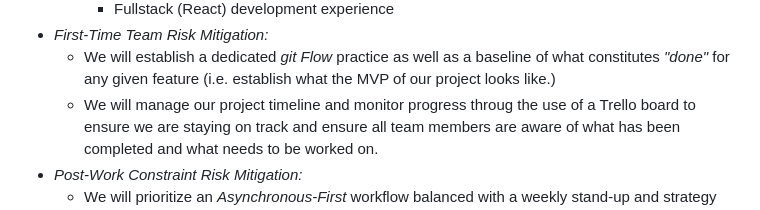
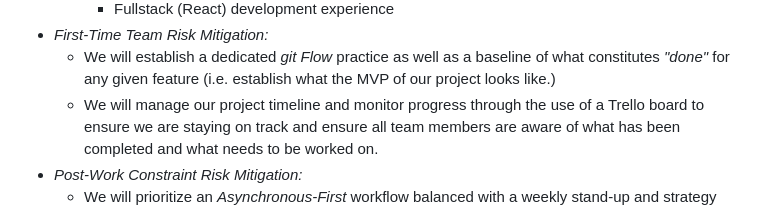
Before and after one commit to CdreKaputt/CSPB-3308-Team-4-Project, a Markdown page: README.md, the part around the change. GitHub-like rendering.

```diff
--- a/README.md
+++ b/README.md
@@ -119,7 +119,7 @@ remaining team members that there are trip necessaties unaccounted for.
     - We will establish a dedicated *git Flow* practice as well as a baseline
       of what constitutes *"done"* for any given feature (i.e. establish what
       the MVP of our project looks like.)
-    - We will manage our project timeline and monitor progress throug the use of
+    - We will manage our project timeline and monitor progress through the use of
       a Trello board to ensure we are staying on track and ensure all team
       members are aware of what has been completed and what needs to be worked
       on.
```
